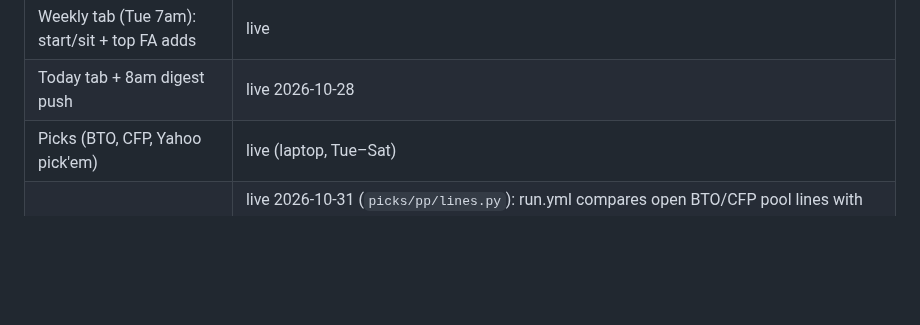
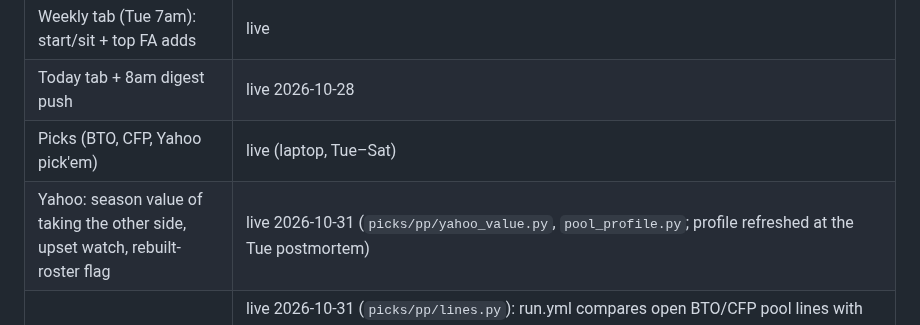
Before and after one commit to mbryan20/sports-hq, a Markdown page: ROADMAP.md, the part around the change. GitHub-like rendering; blank space fills up the shorter version.

```diff
--- a/ROADMAP.md
+++ b/ROADMAP.md
@@ -24,6 +24,7 @@ that need a sign-in. It is an ongoing project, improved through the monthly revi
 | Weekly tab (Tue 7am): start/sit + top FA adds | live |
 | Today tab + 8am digest push | live 2026-10-28 |
 | Picks (BTO, CFP, Yahoo pick'em) | live (laptop, Tue–Sat) |
+| Yahoo: season value of taking the other side, upset watch, rebuilt-roster flag | live 2026-10-31 (`picks/pp/yahoo_value.py`, `pool_profile.py`; profile refreshed at the Tue postmortem) |
 | Picks stale-line scanner + fresh market lines | live 2026-10-31 (`picks/pp/lines.py`): run.yml compares open BTO/CFP pool lines with ESPN's current line Wed–Sat every 2h (30 min Sat 6–11am CT), pushes once per game at 1.5+ pts or a key number, gap table on the Picks page; cards center on ESPN's line at build time. Backtest: stale 1.5+ openers covered 61% (CFB n=194, NFL n=64); MODEL_W stays 0.1 (walk-forward picks 0) |
 | Picks per-game breakdowns (tap any game) | live 2026-10-31 (`picks/pp/explain.py`): every BTO/CFP/Yahoo card row and a new "All pool games" table open a panel with kickoff/TV, pool line vs market vs opener (movement, stale gap), stats model vs market and the ATS card center, cover % at each pool line, an opponent-adjusted matchup table with FBS ranks, strengths/weaknesses (rule 4: a weakness counts only if the opponent can exploit it), key edges, dated and sourced injuries/news, weather and pool context. NFL: power ratings, scores, ESPN injury report. Templates only, no AI; one extra cached CFBD call (havoc). `py -m pp.cards --render-only` redraws them around the posted cards |
 | Picks analytics sources (nflverse EPA, SP+) | live 2026-10-31 (`picks/pp/nflverse.py`, `docs/picks/method/sources.md`): NFL panels show opponent-adjusted EPA/play, success rate, pass/rush EPA, explosive plays, early-down pass rate, PROE, CPOE and giveaways (ranks of 32) from nflverse play-by-play; college panels add current SP+, talent, line yards and standard-down SR; `data/cards.json` carries a `game_stats` dict per game. Backtest 2023-26 (n=860): stats lost to the closing line every season, so NFL MODEL_W 0.1 → 0 (cards = market + research); college model unchanged |
```
Also changed, not shown: picks/RUNBOOK.md (+9 -0 lines).
